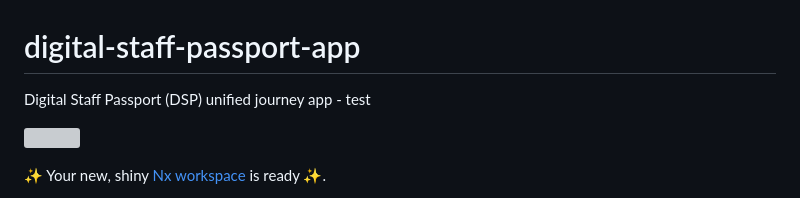
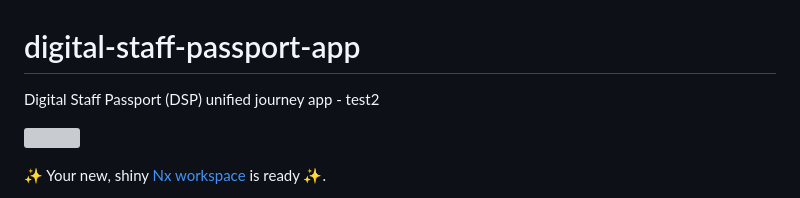
Before and after one commit to NHSDigital/digital-staff-passport-app, a Markdown page: README.md, the part around the change. GitHub-like rendering; grey boxes are pictures that could not be loaded.

Commit message:
second test push for signing

```diff
--- a/README.md
+++ b/README.md
@@ -1,5 +1,5 @@
 # digital-staff-passport-app
-Digital Staff Passport (DSP) unified journey app - test
+Digital Staff Passport (DSP) unified journey app - test2
 
 <a alt="Nx logo" href="https://nx.dev" target="_blank" rel="noreferrer"><img src="https://raw.githubusercontent.com/nrwl/nx/master/images/nx-logo.png" width="45"></a>
 
```
